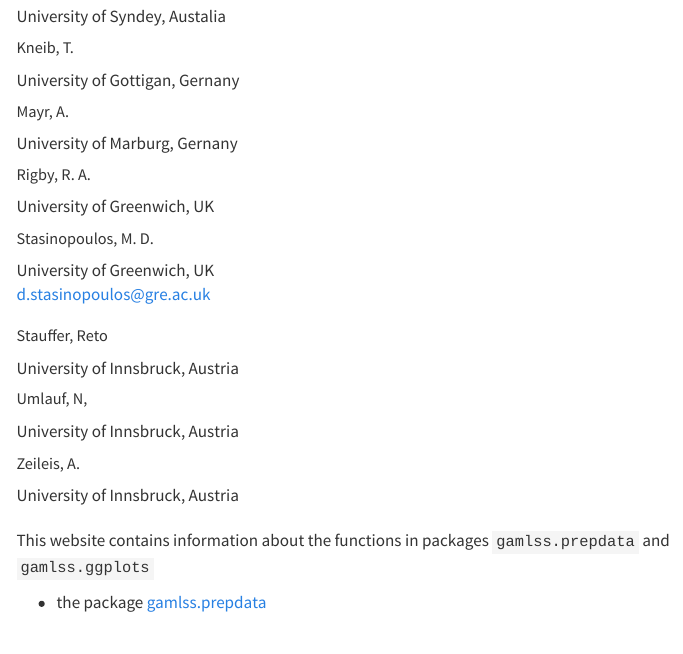
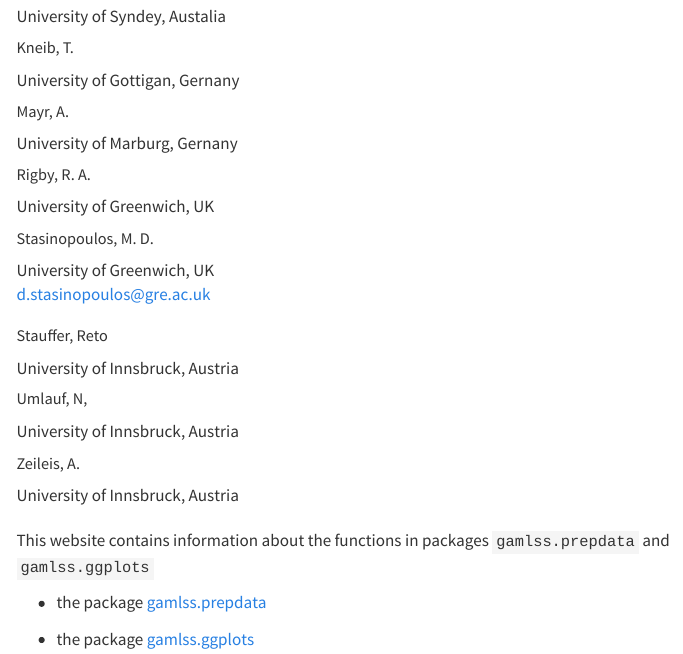
Before and after one commit to mstasinopoulos/Functions-from-packages, a Quarto document (index.qmd): the page in a window 1100 px wide, from 160 px down. Rendered offline with R 4.5, knitr and Pandoc in place of Quarto, with nearby package versions; menus at the side of the page are left out.

Commit message:
second commit

```diff
--- a/_quarto.yml
+++ b/_quarto.yml
@@ -9,6 +9,7 @@
         text: Home
       - about.qmd
       - gamlss-prepdata.qmd
+      - gamlss-ggplots.qmd
 sidebar:
   contents: auto
 
--- a/index.qmd
+++ b/index.qmd
@@ -25,3 +25,5 @@
 This website contains information about the functions in packages `gamlss.prepdata` and `gamlss.ggplots`
 
 -   the package [gamlss.prepdata](gamlss-prepdata.qmd)
+
+-   the package [gamlss.ggplots](gamlss-ggplots.qmd)
```
Also changed, not shown: docs/search.json, 3 other files.
